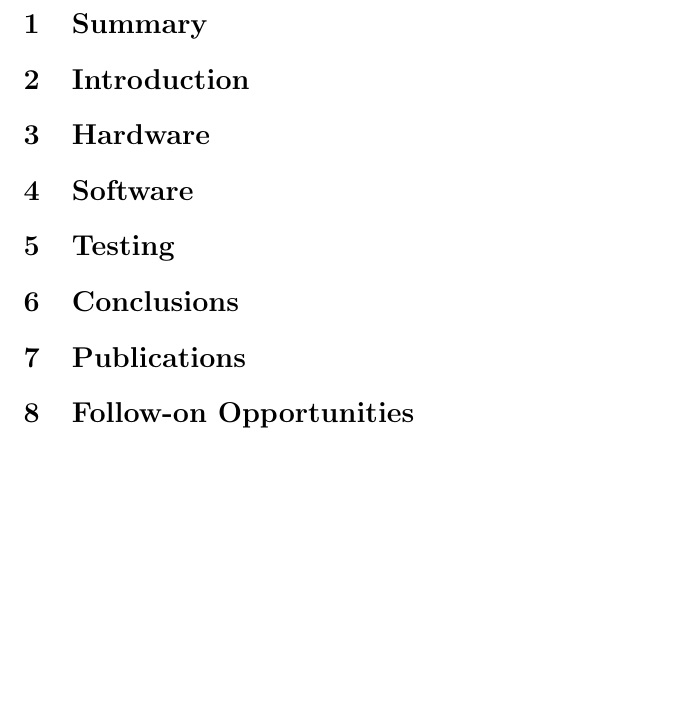
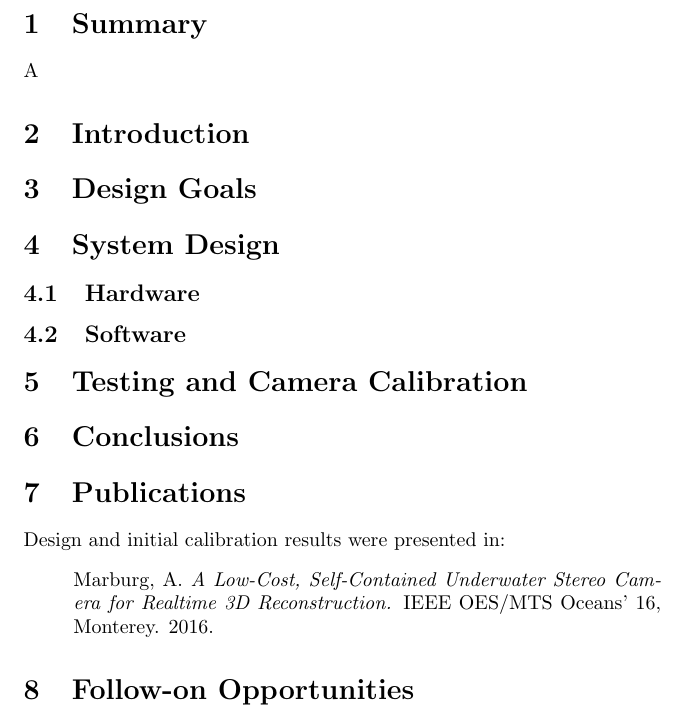
Before and after one commit to amarburg/mascot_project_management, a LaTeX document (final_report/MaSCOT_Final_Report.ltx): part of page 2 of 2, cut so that both start at the same text, the shorter picture padded with empty space. Compiled offline with pdfLaTeX.

```diff
--- a/project_management/report/MaSCOT_Final_Report.ltx
+++ b/final_report/MaSCOT_Final_Report.ltx
@@ -17,18 +17,31 @@
 
 \section{Summary}
 
+A
+
 \section{Introduction}
 
-\section{Hardware}
+\section{Design Goals}
 
-\section{Software}
+\section{System Design}
 
-\section{Testing}
+\subsection{Hardware}
+
+\subsection{Software}
+
+\section{Testing and Camera Calibration}
 
 
 \section{Conclusions}
 
 \section{Publications}
+
+Design and initial calibration results were presented in:
+%
+\begin{quote}
+Marburg, A.   \textit{A Low-Cost, Self-Contained Underwater Stereo Camera for
+Realtime 3D Reconstruction.}   IEEE OES/MTS Oceans' 16, Monterey.  2016.
+\end{quote}
 
 \section{Follow-on Opportunities}
 
```
Also changed, not shown: change_orders/mascot_eco_001.ltx (renamed from project_management/mascot_eco_001.ltx), change_orders/mascot_eco_001.pdf (added), change_orders/mascot_eco_002.ltx (renamed from project_management/mascot_eco_002.ltx), change_orders/mascot_eco_002.pdf (added), charter/mascot_charter.ltx (renamed from project_management/mascot_charter.ltx), charter/mascot_charter.pdf (added), final_report/references.bib (added), 7 other files.
